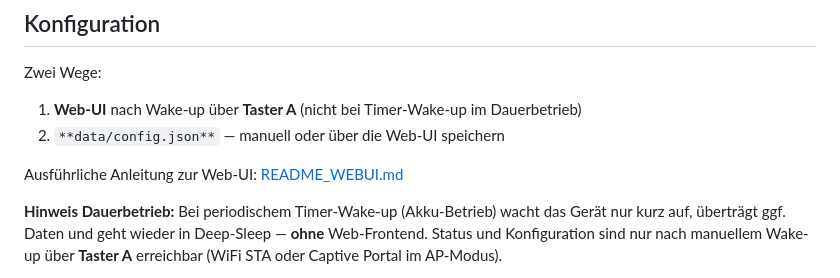
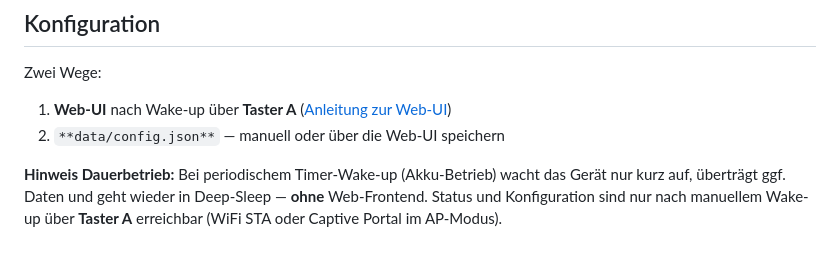
Before and after one commit to sneumeister/Gas-o-Meter2, a Markdown page: README.md, the part around the change. Rendered like a GitHub page; blank space fills up the shorter version.

Commit message:
docs: Web-UI-Link in Konfiguration verdichten
Anleitung direkt hinter Taster A verlinken, Extra-Zeile entfernen.

Co-authored-by: Cursor <cursoragent@cursor.com>

```diff
--- a/README.md
+++ b/README.md
@@ -121,10 +121,8 @@ Standard-Environment in `[platformio.ini](platformio.ini)`: `PCB_20251022`
 
 Zwei Wege:
 
-1. **Web-UI** nach Wake-up über **Taster A** (nicht bei Timer-Wake-up im Dauerbetrieb)
+1. **Web-UI** nach Wake-up über **Taster A** ([Anleitung zur Web-UI](README_WEBUI.md))
 2. `**data/config.json**` — manuell oder über die Web-UI speichern
-
-Ausführliche Anleitung zur Web-UI: [README_WEBUI.md](README_WEBUI.md)
 
 **Hinweis Dauerbetrieb:** Bei periodischem Timer-Wake-up (Akku-Betrieb) wacht das Gerät nur kurz auf, überträgt ggf. Daten und geht wieder in Deep-Sleep — **ohne** Web-Frontend. Status und Konfiguration sind nur nach manuellem Wake-up über **Taster A** erreichbar (WiFi STA oder Captive Portal im AP-Modus).
 
```
